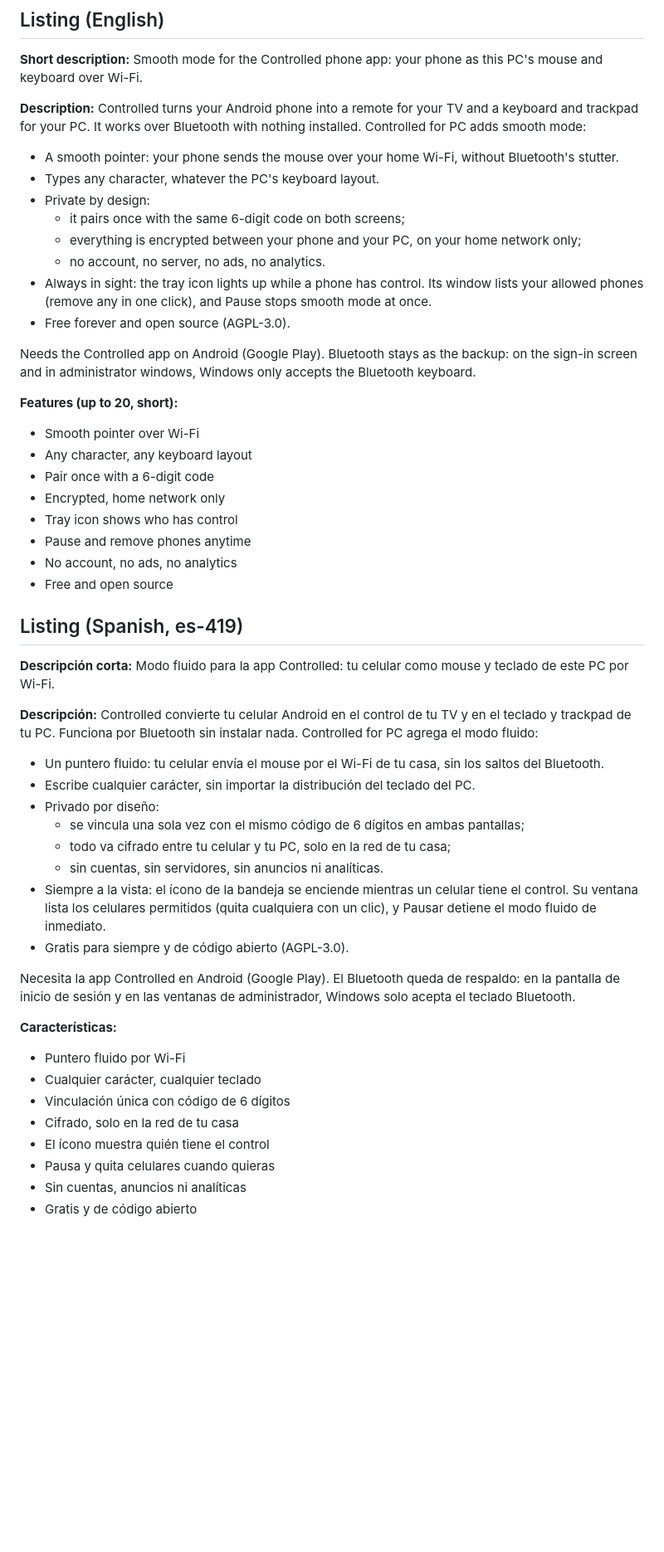
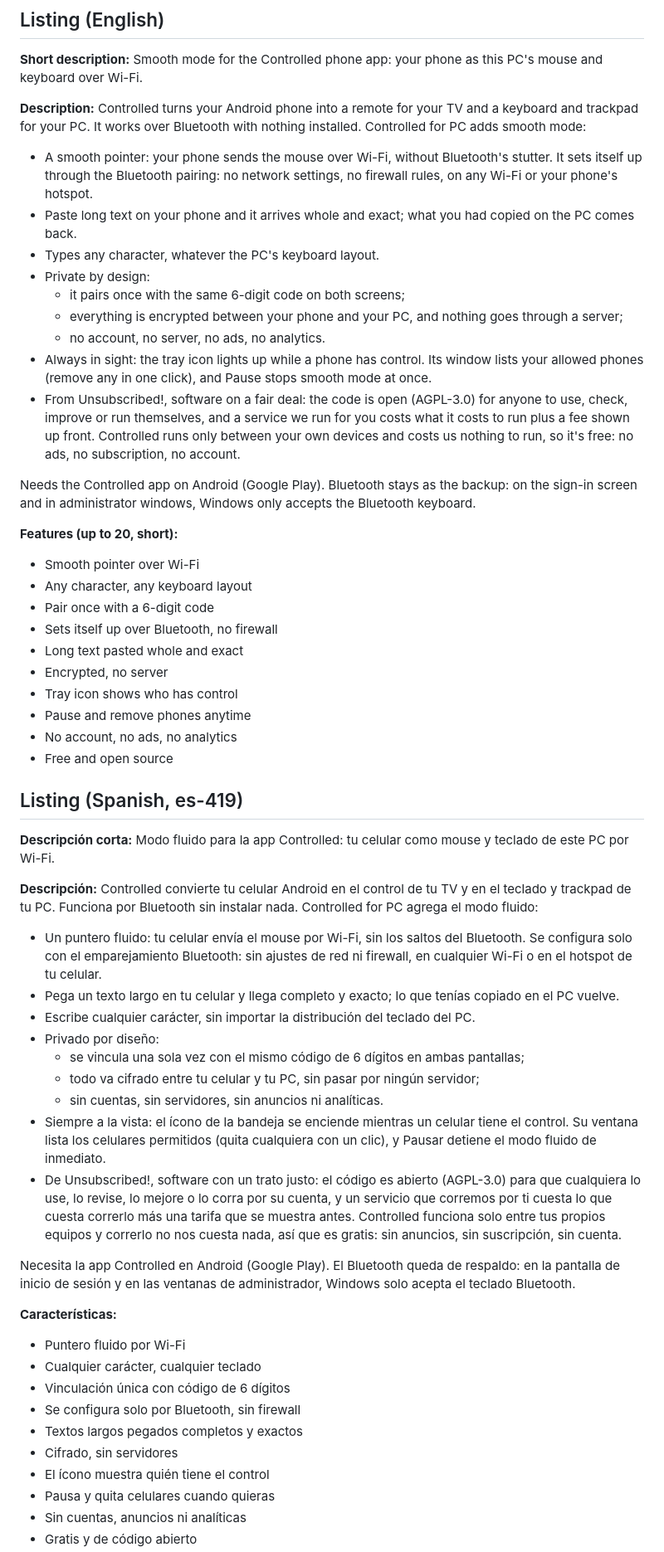
Before and after one commit to unsubscribed-co/controlled, a Markdown page: docs/store/controlled-for-pc.md, the part around one of its changes. Shown at 83% size. Rendered like a GitHub page; blank space fills up the shorter version.

Commit message:
Store listing text for Controlled for PC: sets itself up over Bluetooth, exact paste, the Unsubscribed! deal
Co-Authored-By: Claude Opus 5.5 <noreply@anthropic.com>
Claude-Session: https://claude.ai/code/session_01DUcnhwC19q5poSuuvi1zNM

```diff
--- a/docs/store/controlled-for-pc.md
+++ b/docs/store/controlled-for-pc.md
@@ -34,15 +34,19 @@ nothing is submitted by about 2027-02-09. Juan submits (his "ship it"); nothing
 Controlled turns your Android phone into a remote for your TV and a keyboard and trackpad for your PC. It works over
 Bluetooth with nothing installed. Controlled for PC adds smooth mode:
 
-- A smooth pointer: your phone sends the mouse over your home Wi-Fi, without Bluetooth's stutter.
+- A smooth pointer: your phone sends the mouse over Wi-Fi, without Bluetooth's stutter. It sets itself up through the
+  Bluetooth pairing: no network settings, no firewall rules, on any Wi-Fi or your phone's hotspot.
+- Paste long text on your phone and it arrives whole and exact; what you had copied on the PC comes back.
 - Types any character, whatever the PC's keyboard layout.
 - Private by design:
   - it pairs once with the same 6-digit code on both screens;
-  - everything is encrypted between your phone and your PC, on your home network only;
+  - everything is encrypted between your phone and your PC, and nothing goes through a server;
   - no account, no server, no ads, no analytics.
 - Always in sight: the tray icon lights up while a phone has control. Its window lists your allowed phones (remove any
   in one click), and Pause stops smooth mode at once.
-- Free forever and open source (AGPL-3.0).
+- From Unsubscribed!, software on a fair deal: the code is open (AGPL-3.0) for anyone to use, check, improve or run
+  themselves, and a service we run for you costs what it costs to run plus a fee shown up front. Controlled runs only
+  between your own devices and costs us nothing to run, so it's free: no ads, no subscription, no account.
 
 Needs the Controlled app on Android (Google Play). Bluetooth stays as the backup: on the sign-in screen and in
 administrator windows, Windows only accepts the Bluetooth keyboard.
@@ -51,7 +55,9 @@ administrator windows, Windows only accepts the Bluetooth keyboard.
 - Smooth pointer over Wi-Fi
 - Any character, any keyboard layout
 - Pair once with a 6-digit code
-- Encrypted, home network only
+- Sets itself up over Bluetooth, no firewall
+- Long text pasted whole and exact
+- Encrypted, no server
 - Tray icon shows who has control
 - Pause and remove phones anytime
 - No account, no ads, no analytics
@@ -64,15 +70,20 @@ administrator windows, Windows only accepts the Bluetooth keyboard.
 Controlled convierte tu celular Android en el control de tu TV y en el teclado y trackpad de tu PC. Funciona por
 Bluetooth sin instalar nada. Controlled for PC agrega el modo fluido:
 
-- Un puntero fluido: tu celular envía el mouse por el Wi-Fi de tu casa, sin los saltos del Bluetooth.
+- Un puntero fluido: tu celular envía el mouse por Wi-Fi, sin los saltos del Bluetooth. Se configura solo con el
+  emparejamiento Bluetooth: sin ajustes de red ni firewall, en cualquier Wi-Fi o en el hotspot de tu celular.
+- Pega un texto largo en tu celular y llega completo y exacto; lo que tenías copiado en el PC vuelve.
 - Escribe cualquier carácter, sin importar la distribución del teclado del PC.
 - Privado por diseño:
   - se vincula una sola vez con el mismo código de 6 dígitos en ambas pantallas;
-  - todo va cifrado entre tu celular y tu PC, solo en la red de tu casa;
+  - todo va cifrado entre tu celular y tu PC, sin pasar por ningún servidor;
   - sin cuentas, sin servidores, sin anuncios ni analíticas.
 - Siempre a la vista: el ícono de la bandeja se enciende mientras un celular tiene el control. Su ventana lista los
   celulares permitidos (quita cualquiera con un clic), y Pausar detiene el modo fluido de inmediato.
-- Gratis para siempre y de código abierto (AGPL-3.0).
+- De Unsubscribed!, software con un trato justo: el código es abierto (AGPL-3.0) para que cualquiera lo use, lo
+  revise, lo mejore o lo corra por su cuenta, y un servicio que corremos por ti cuesta lo que cuesta correrlo más una
+  tarifa que se muestra antes. Controlled funciona solo entre tus propios equipos y correrlo no nos cuesta nada, así
+  que es gratis: sin anuncios, sin suscripción, sin cuenta.
 
 Necesita la app Controlled en Android (Google Play). El Bluetooth queda de respaldo: en la pantalla de inicio de sesión
 y en las ventanas de administrador, Windows solo acepta el teclado Bluetooth.
@@ -81,7 +92,9 @@ y en las ventanas de administrador, Windows solo acepta el teclado Bluetooth.
 - Puntero fluido por Wi-Fi
 - Cualquier carácter, cualquier teclado
 - Vinculación única con código de 6 dígitos
-- Cifrado, solo en la red de tu casa
+- Se configura solo por Bluetooth, sin firewall
+- Textos largos pegados completos y exactos
+- Cifrado, sin servidores
 - El ícono muestra quién tiene el control
 - Pausa y quita celulares cuando quieras
 - Sin cuentas, anuncios ni analíticas
```
Also changed, not shown: other parts of docs/store/controlled-for-pc.md (+1 -1 lines).
